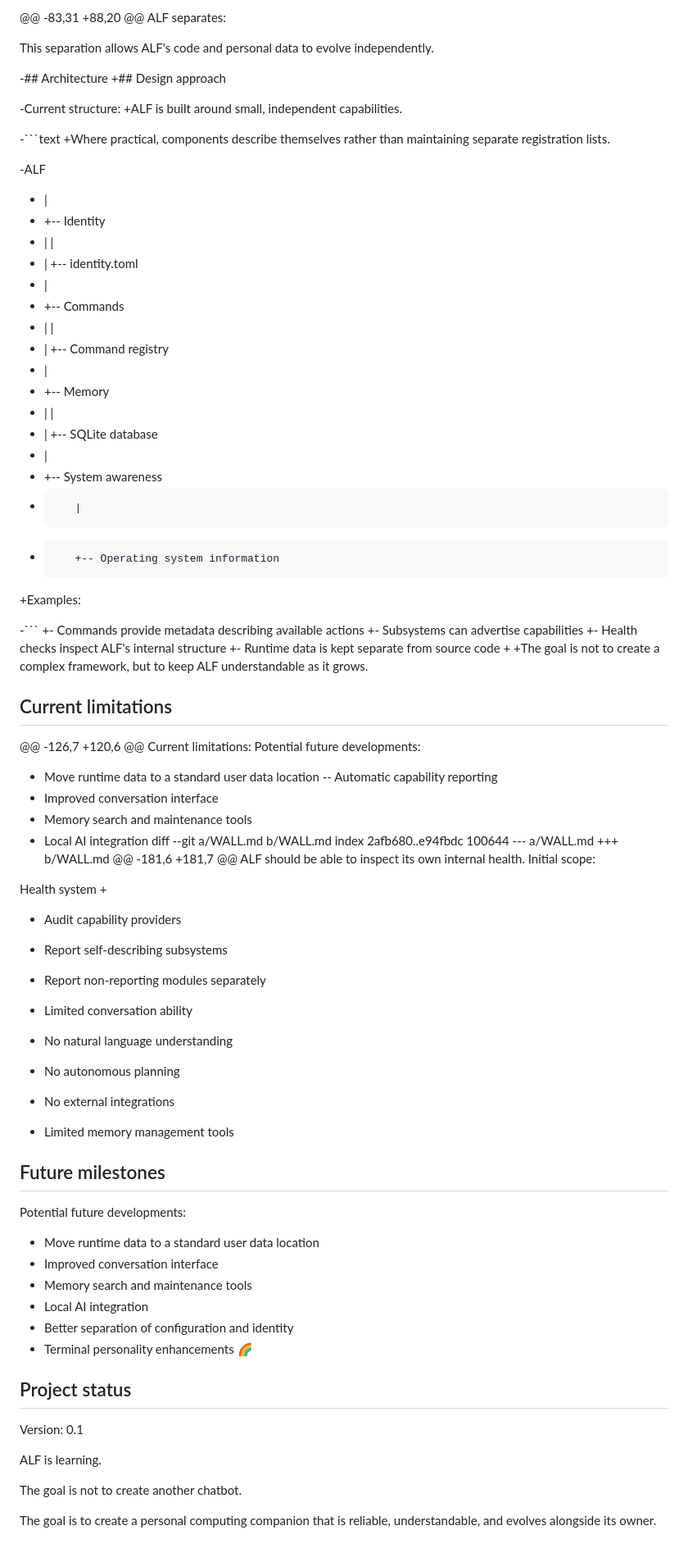
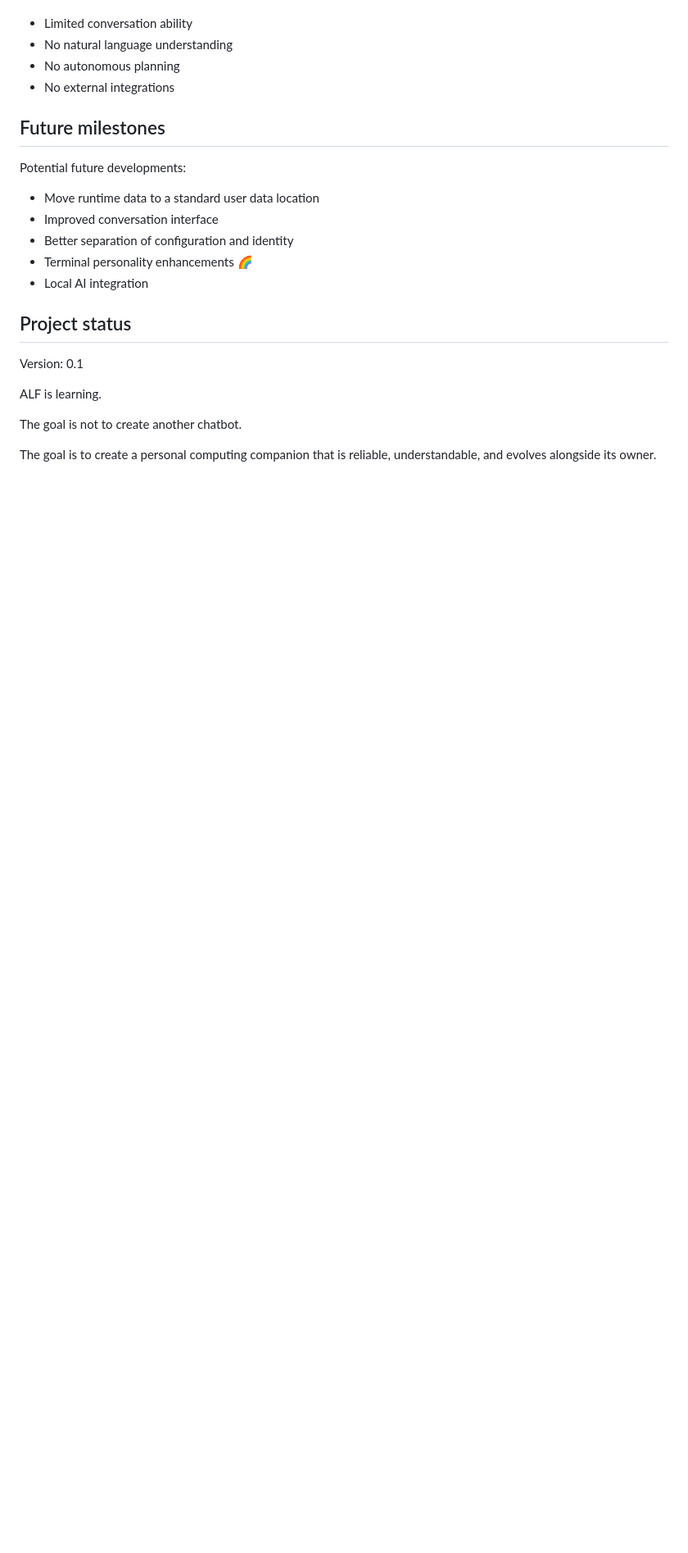
Before and after one commit to pierreworking-cyber/alf, a Markdown page: README.md, the part around one of its changes. Shown at 82% size. Rendered like a GitHub page; blank space fills up the shorter version.

````diff
--- a/README.md
+++ b/README.md
@@ -137,82 +119,17 @@ index c46d9cf..f790fb9 100644
-@@ -83,31 +88,20 @@ ALF separates:
-
- This separation allows ALF's code and personal data to evolve independently.
-
--## Architecture
-+## Design approach
-
--Current structure:
-+ALF is built around small, independent capabilities.
-
--```text
-+Where practical, components describe themselves rather than maintaining separate registration lists.
-
--ALF
-- |
-- +-- Identity
-- |      |
-- |      +-- identity.toml
-- |
-- +-- Commands
-- |      |
-- |      +-- Command registry
-- |
-- +-- Memory
-- |      |
-- |      +-- SQLite database
-- |
-- +-- System awareness
--        |
--        +-- Operating system information
-+Examples:
-
--```
-+- Commands provide metadata describing available actions
-+- Subsystems can advertise capabilities
-+- Health checks inspect ALF's internal structure
-+- Runtime data is kept separate from source code
-+
-+The goal is not to create a complex framework, but to keep ALF understandable as it grows.
-
- ## Current limitations
-
-@@ -126,7 +120,6 @@ Current limitations:
- Potential future developments:
-
- - Move runtime data to a standard user data location
--- Automatic capability reporting
- - Improved conversation interface
- - Memory search and maintenance tools
- - Local AI integration
-diff --git a/WALL.md b/WALL.md
-index 2afb680..e94fbdc 100644
---- a/WALL.md
-+++ b/WALL.md
-@@ -181,6 +181,7 @@ ALF should be able to inspect its own internal health.
- Initial scope:
-
- Health system
-+
- - Audit capability providers
- - Report self-describing subsystems
- - Report non-reporting modules separately
-
-- Limited conversation ability
-- No natural language understanding
-- No autonomous planning
-- No external integrations
-- Limited memory management tools
+* Limited conversation ability
+* No natural language understanding
+* No autonomous planning
+* No external integrations
 
 ## Future milestones
 
 Potential future developments:
 
-- Move runtime data to a standard user data location
-- Improved conversation interface
-- Memory search and maintenance tools
-- Local AI integration
-- Better separation of configuration and identity
-- Terminal personality enhancements 🌈
+* Move runtime data to a standard user data location
+* Improved conversation interface
+* Better separation of configuration and identity
+* Terminal personality enhancements 🌈
+* Local AI integration
 
 ## Project status
 
````
Also changed, not shown: other parts of README.md (+38 -56 lines).
